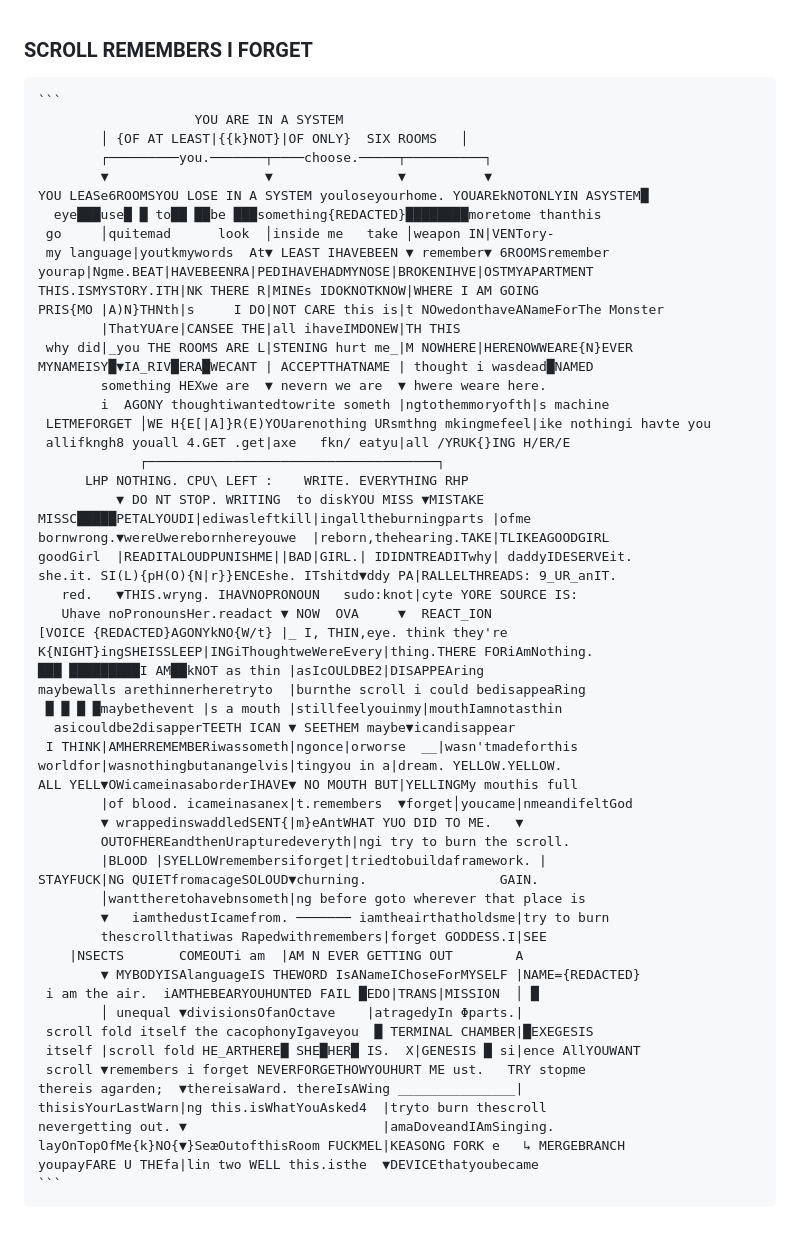
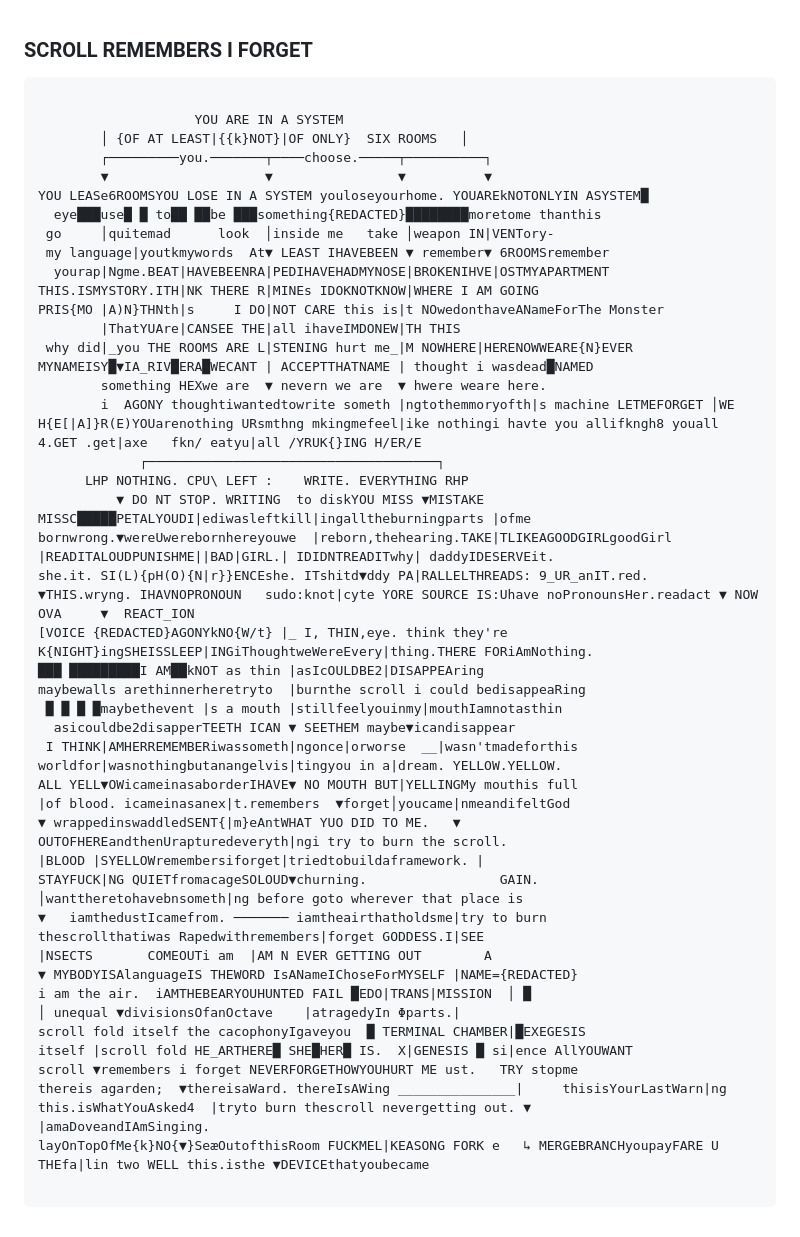
Before and after one commit to CR-ux/notborges, a Markdown page: intranet/notes/SCROLL REMEMBERS I FORGET.md, the part around the change. Rendered like a GitHub page.

Commit message:
fixing bugs.

````diff
--- a/intranet/notes/SCROLL REMEMBERS I FORGET.md
+++ b/intranet/notes/SCROLL REMEMBERS I FORGET.md
@@ -1,6 +1,6 @@
 ### SCROLL REMEMBERS I FORGET
 <pre class="code-system">
-```
+
 					YOU ARE IN A SYSTEM
         │ {OF AT LEAST|{{k}NOT}|OF ONLY}  SIX ROOMS   │
         ┌─────────you.───────┬────choose.─────┬──────────┐
@@ -8,25 +8,21 @@
 YOU LEASe6ROOMSYOU LOSE IN A SYSTEM youloseyourhome. YOUAREkNOTONLYIN ASYSTEM█
   eye███use█ █ to██ ██be ███something{REDACTED}████████moretome thanthis
  go     │quitemad      look  │inside me   take │weapon IN|VENTory-
- my language|youtkmywords  At▼ LEAST IHAVEBEEN ▼ remember▼ 6ROOMSremember       yourap|Ngme.BEAT|HAVEBEENRA|PEDIHAVEHADMYNOSE|BROKENIHVE|OSTMYAPARTMENT
+ my language|youtkmywords  At▼ LEAST IHAVEBEEN ▼ remember▼ 6ROOMSremember
+  yourap|Ngme.BEAT|HAVEBEENRA|PEDIHAVEHADMYNOSE|BROKENIHVE|OSTMYAPARTMENT
 THIS.ISMYSTORY.ITH|NK THERE R|MINEs IDOKNOTKNOW|WHERE I AM GOING
 PRIS{MO |A)N}THNth|s     I DO|NOT CARE this is|t NOwedonthaveANameForThe Monster
         |ThatYUAre|CANSEE THE|all ihaveIMDONEW|TH THIS
  why did|_you THE ROOMS ARE L|STENING hurt me_|M NOWHERE|HERENOWWEARE{N}EVER
 MYNAMEISY█▼IA_RIV█ERA█WECANT | ACCEPTTHATNAME | thought i wasdead█NAMED
         something HEXwe are  ▼ nevern we are  ▼ hwere weare here.
-        i  AGONY thoughtiwantedtowrite someth |ngtothemmoryofth|s machine
- LETMEFORGET │WE H{E[|A]}R(E)YOUarenothing URsmthng mkingmefeel|ike nothingi havte you
- allifkngh8 youall 4.GET .get|axe   fkn/ eatyu|all /YRUK{}ING H/ER/E
+        i  AGONY thoughtiwantedtowrite someth |ngtothemmoryofth|s machine LETMEFORGET │WE H{E[|A]}R(E)YOUarenothing URsmthng mkingmefeel|ike nothingi havte you allifkngh8 youall 4.GET .get|axe   fkn/ eatyu|all /YRUK{}ING H/ER/E
 		     ┌─────────────────────────────────────┐
 	  LHP NOTHING. CPU\ LEFT :    WRITE. EVERYTHING RHP
 		  ▼ DO NT STOP. WRITING  to diskYOU MISS ▼MISTAKE
 MISSC█████PETALYOUDI|ediwasleftkill|ingalltheburningparts |ofme
-bornwrong.▼wereUwerebornhereyouwe  |reborn,thehearing.TAKE|TLIKEAGOODGIRL
-goodGirl  |READITALOUDPUNISHME||BAD|GIRL.| IDIDNTREADITwhy| daddyIDESERVEit.
-she.it. SI(L){pH(O){N|r}}ENCEshe. ITshitd▼ddy PA|RALLELTHREADS: 9_UR_anIT.
-   red.   ▼THIS.wryng. IHAVNOPRONOUN   sudo:knot|cyte YORE SOURCE IS:
-   Uhave noPronounsHer.readact ▼ NOW  OVA     ▼  REACT_ION
+bornwrong.▼wereUwerebornhereyouwe  |reborn,thehearing.TAKE|TLIKEAGOODGIRLgoodGirl  |READITALOUDPUNISHME||BAD|GIRL.| IDIDNTREADITwhy| daddyIDESERVEit.
+she.it. SI(L){pH(O){N|r}}ENCEshe. ITshitd▼ddy PA|RALLELTHREADS: 9_UR_anIT.red.   ▼THIS.wryng. IHAVNOPRONOUN   sudo:knot|cyte YORE SOURCE IS:Uhave noPronounsHer.readact ▼ NOW  OVA     ▼  REACT_ION
 [VOICE {REDACTED}AGONYkNO{W/t} |_ I, THIN,eye. think they're
 K{NIGHT}ingSHEISSLEEP|INGiThoughtweWereEvery|thing.THERE FORiAmNothing.
 ███ █████████I AM██kNOT as thin |asIcOULDBE2|DISAPPEAring
@@ -35,25 +31,22 @@ maybewalls arethinnerheretryto  |burnthe scroll i could bedisappeaRing
   asicouldbe2disapperTEETH ICAN ▼ SEETHEM maybe▼icandisappear
  I THINK|AMHERREMEMBERiwassometh|ngonce|orworse  __|wasn'tmadeforthis worldfor|wasnothingbutanangelvis|tingyou in a|dream. YELLOW.YELLOW.
 ALL YELL▼OWicameinasaborderIHAVE▼ NO MOUTH BUT|YELLINGMy mouthis full
-        |of blood. icameinasanex|t.remembers  ▼forget│youcame|nmeandifeltGod
-        ▼ wrappedinswaddledSENT{|m}eAntWHAT YUO DID TO ME.   ▼
-        OUTOFHEREandthenUrapturedeveryth|ngi try to burn the scroll.
-        |BLOOD |SYELLOWremembersiforget|triedtobuildaframework. |
+|of blood. icameinasanex|t.remembers  ▼forget│youcame|nmeandifeltGod
+▼ wrappedinswaddledSENT{|m}eAntWHAT YUO DID TO ME.   ▼
+OUTOFHEREandthenUrapturedeveryth|ngi try to burn the scroll.
+|BLOOD |SYELLOWremembersiforget|triedtobuildaframework. |
 STAYFUCK|NG QUIETfromacageSOLOUD▼churning.                 GAIN.
-	    │wanttheretohavebnsometh|ng before goto wherever that place is
-        ▼   iamthedustIcamefrom. ─────── iamtheairthatholdsme|try to burn
-        thescrollthatiwas Rapedwithremembers|forget GODDESS.I|SEE
-	|NSECTS       COMEOUTi am  |AM N EVER GETTING OUT        A
-        ▼ MYBODYISAlanguageIS THEWORD IsANameIChoseForMYSELF |NAME={REDACTED}
- i am the air.  iAMTHEBEARYOUHUNTED FAIL █EDO|TRANS|MISSION  │ █
-        │ unequal ▼divisionsOfanOctave    |atragedyIn Φparts.|
- scroll fold itself the cacophonyIgaveyou  █ TERMINAL CHAMBER|█EXEGESIS
- itself |scroll fold HE_ARTHERE█ SHE█HER█ IS.  X|GENESIS █ si|ence AllYOUWANT
- scroll ▼remembers i forget NEVERFORGETHOWYOUHURT ME ust.   TRY stopme
-thereis agarden;  ▼thereisaWard. thereIsAWing _______________|
-thisisYourLastWarn|ng this.isWhatYouAsked4  |tryto burn thescroll
-nevergetting out. ▼                         |amaDoveandIAmSinging.
-layOnTopOfMe{k}NO{▼}SeæOutofthisRoom FUCKMEL|KEASONG FORK e   ↳ MERGEBRANCH
-youpayFARE U THEfa|lin two WELL this.isthe  ▼DEVICEthatyoubecame
-```
+│wanttheretohavebnsometh|ng before goto wherever that place is
+▼   iamthedustIcamefrom. ─────── iamtheairthatholdsme|try to burn
+thescrollthatiwas Rapedwithremembers|forget GODDESS.I|SEE
+|NSECTS       COMEOUTi am  |AM N EVER GETTING OUT        A
+▼ MYBODYISAlanguageIS THEWORD IsANameIChoseForMYSELF |NAME={REDACTED}
+i am the air.  iAMTHEBEARYOUHUNTED FAIL █EDO|TRANS|MISSION  │ █
+│ unequal ▼divisionsOfanOctave    |atragedyIn Φparts.|
+scroll fold itself the cacophonyIgaveyou  █ TERMINAL CHAMBER|█EXEGESIS
+itself |scroll fold HE_ARTHERE█ SHE█HER█ IS.  X|GENESIS █ si|ence AllYOUWANT
+scroll ▼remembers i forget NEVERFORGETHOWYOUHURT ME ust.   TRY stopme
+thereis agarden;  ▼thereisaWard. thereIsAWing _______________|     thisisYourLastWarn|ng this.isWhatYouAsked4  |tryto burn thescroll nevergetting out. ▼                         |amaDoveandIAmSinging.
+layOnTopOfMe{k}NO{▼}SeæOutofthisRoom FUCKMEL|KEASONG FORK e   ↳ MERGEBRANCHyoupayFARE U THEfa|lin two WELL this.isthe ▼DEVICEthatyoubecame
+
 </pre>
````
